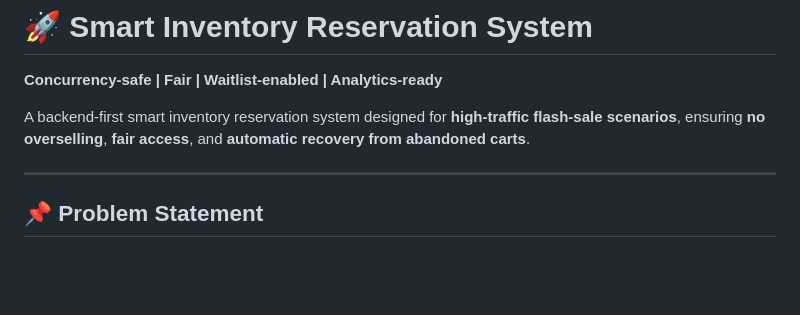
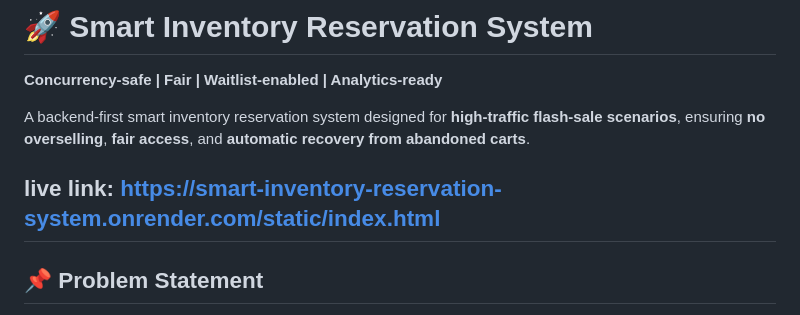
Before and after one commit to saikarthik333/Smart-Inventory-Reservation-System, a Markdown page: README.md, the part around the change. GitHub-like rendering; blank space fills up the shorter version.

Commit message:
Update README with live link and formatting fixes
Added live link and improved formatting in README.

```diff
--- a/README.md
+++ b/README.md
@@ -4,6 +4,7 @@
 
 A backend-first smart inventory reservation system designed for **high-traffic flash-sale scenarios**, ensuring **no overselling**, **fair access**, and **automatic recovery from abandoned carts**.
 
+live link: https://smart-inventory-reservation-system.onrender.com/static/index.html
 ---
 
 ## 📌 Problem Statement
```
